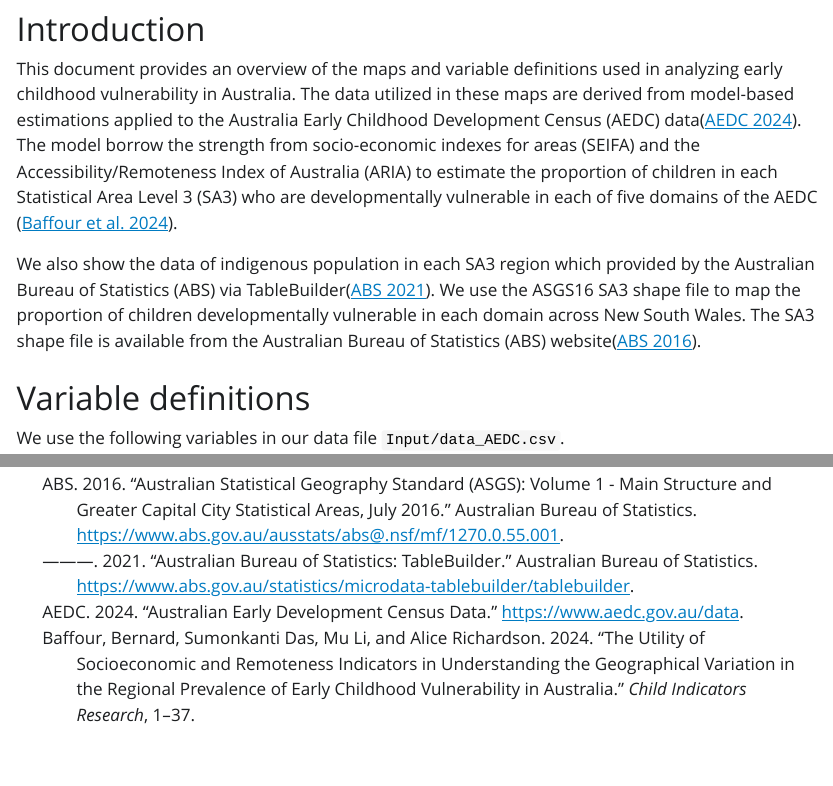
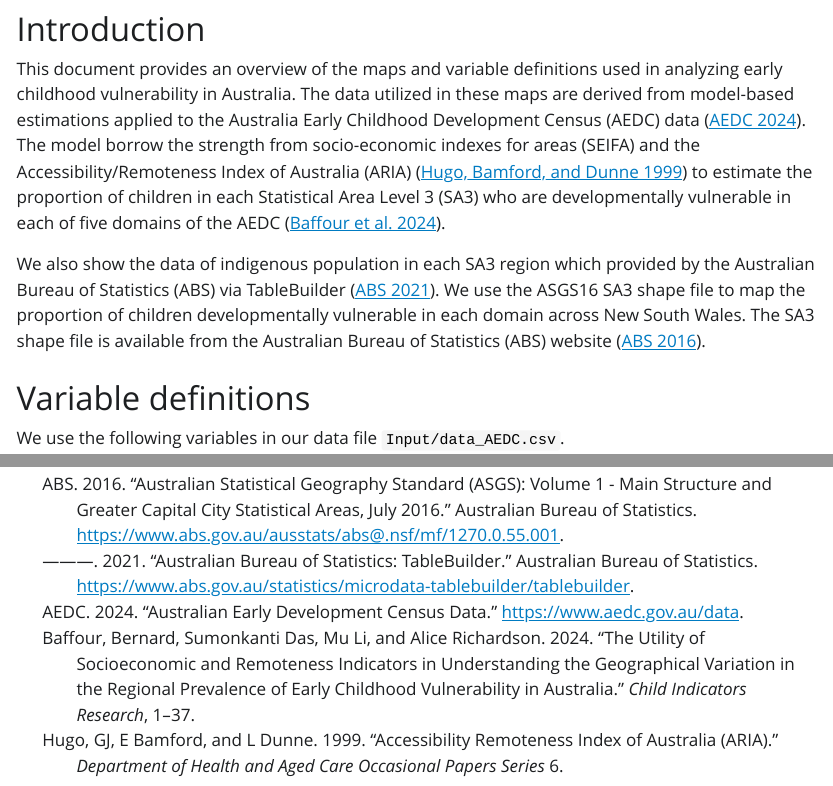
Before and after one commit to MoooooLee/AEDC_Mapping_2018, a Quarto document (variable_def_map.qmd): the page in a window 1100 px wide, from 230 px down, and a second part further down, joined at a grey line. The pictures show the output file variable_def_map.html that the author committed with the source, opened offline; folded parts are opened; Quarto's library style sheets are replaced by a plain one without menus; long lines of code are wrapped.

Commit message:
update instruction page

````diff
--- a/ref.bib
+++ b/ref.bib
@@ -30,3 +30,11 @@
   year = 2021,
   url = {https://www.abs.gov.au/statistics/microdata-tablebuilder/tablebuilder}
 }
+
+@article{hugo1999accessibility,
+  title={Accessibility remoteness index of Australia (ARIA)},
+  author={Hugo, GJ and Bamford, E and Dunne, L},
+  journal={Department of Health and Aged Care occasional papers series},
+  volume={6},
+  year={1999}
+}
--- a/variable_def_map.qmd
+++ b/variable_def_map.qmd
@@ -57,17 +58,14 @@ Variable_List <- tibble(Vaiable = c("Health", "Social",
                                      "Language & Cognitive Skills",
                                      "Communication Skills & General Knowledge"))
 
-
-
-
 ```
 
 # Introduction
 
-This document provides an overview of the maps and variable definitions used in analyzing early childhood vulnerability in Australia. The data utilized in these maps are derived from model-based estimations applied to the Australia Early Childhood Development Census (AEDC) data[@AEDC_Data]. The model borrow the strength from socio-economic indexes for areas (SEIFA) and the Accessibility/Remoteness Index of Australia (ARIA) to estimate the proportion of children in each Statistical Area Level 3 (SA3) who are developmentally vulnerable in each of five domains of the AEDC [@baffour2024utility].
+This document provides an overview of the maps and variable definitions used in analyzing early childhood vulnerability in Australia. The data utilized in these maps are derived from model-based estimations applied to the Australia Early Childhood Development Census (AEDC) data [@AEDC_Data]. The model borrow the strength from socio-economic indexes for areas (SEIFA) and the Accessibility/Remoteness Index of Australia (ARIA) [@hugo1999accessibility] to estimate the proportion of children in each Statistical Area Level 3 (SA3) who are developmentally vulnerable in each of five domains of the AEDC [@baffour2024utility].
 
-We also show the data of indigenous population in each SA3 region which provided by the Australian Bureau of Statistics (ABS) via TableBuilder[@ABS_TableBuilder].
-We use the ASGS16 SA3 shape file to map the proportion of children developmentally vulnerable in each domain across New South Wales. The SA3 shape file is available from the Australian Bureau of Statistics (ABS) website[@ASGS2016].
+We also show the data of indigenous population in each SA3 region which provided by the Australian Bureau of Statistics (ABS) via TableBuilder [@ABS_TableBuilder].
+We use the ASGS16 SA3 shape file to map the proportion of children developmentally vulnerable in each domain across New South Wales. The SA3 shape file is available from the Australian Bureau of Statistics (ABS) website [@ASGS2016].
 
 # Variable definitions
 
````
Also changed, not shown: variable_def_map.html, variable_def_map.qmd (1 more changed lines), 1 other file.
